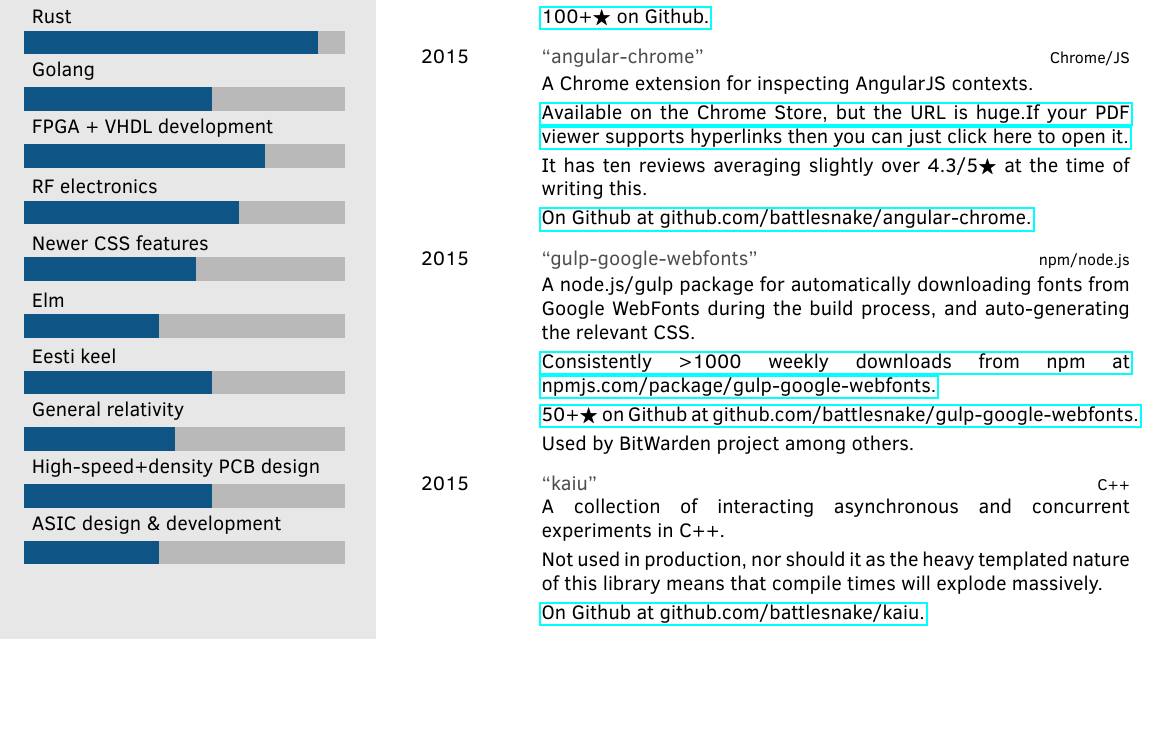
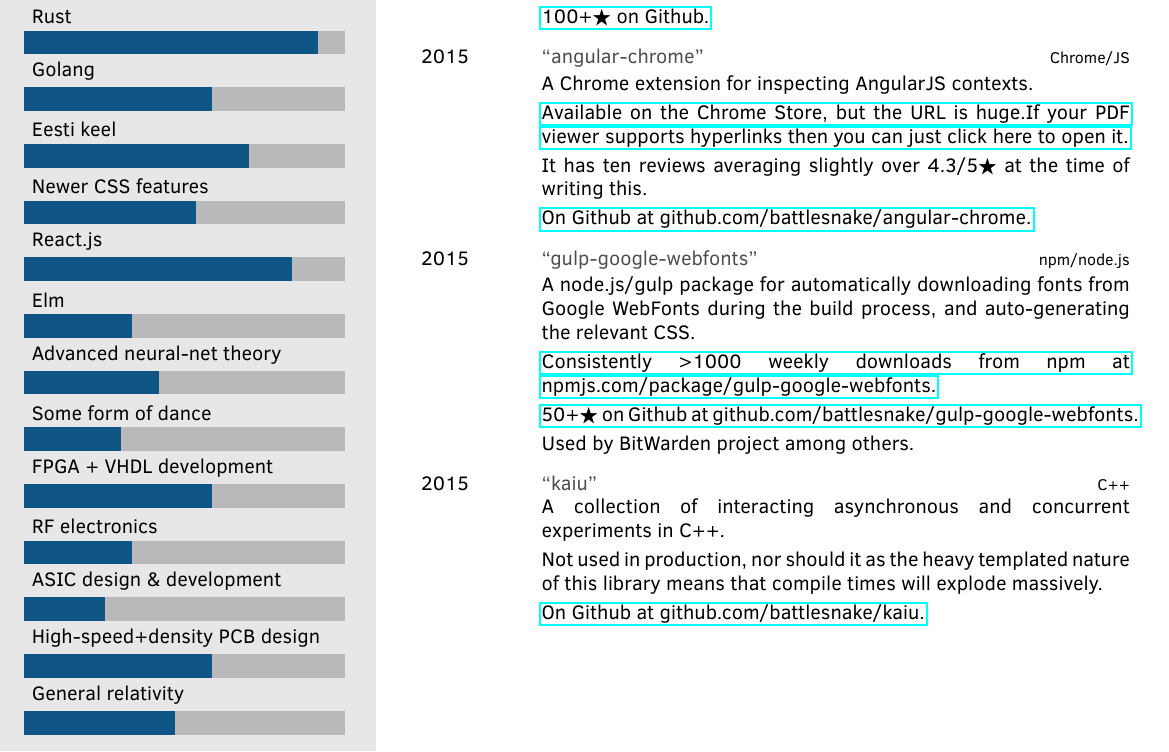
Before and after one commit to battlesnake/cv, a LaTeX CV (cv.tex): part of page 3 of 3, cut so that both start at the same text, the shorter picture padded with empty space. Compiled offline with pdfLaTeX.

Commit message:
updated last-page "want to learn" stuff

```diff
--- a/cv.tex
+++ b/cv.tex
@@ -265,14 +265,17 @@
 \setskillstitle{Want to learn}
 
 \setskills{%
-	{ASIC design \& development/2.5},%
+	{General relativity/2.8},%
 	{High-speed+density PCB design/3.5},%
-	{General relativity/2.8},%
-	{Eesti keel/3.5},%
-	{Elm/2.5},%
+	{ASIC design \& development/1.5},%
+	{RF electronics/2.0},%
+	{FPGA + VHDL development/3.5},%
+	{Some form of dance/1.8},%
+	{Advanced neural-net theory/2.5},%
+	{Elm/2},%
+	{React.js/5},%
 	{Newer CSS features/3.2},%
-	{RF electronics/4.0},%
-	{FPGA + VHDL development/4.5},%
+	{Eesti keel/4.2},%
 	{Golang/3.5},%
 	{Rust/5.5}%
 }
```
Also changed, not shown: docs/cv.pdf, docs/cv_2019-08-05T21:29:23+00:00_d04c36fabe76e27cf463e8e72d6abff5a91998e9.pdf (added), 1 other file.
